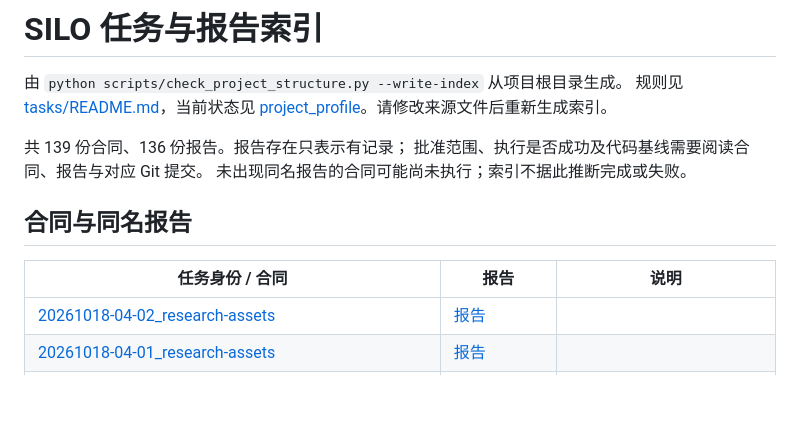
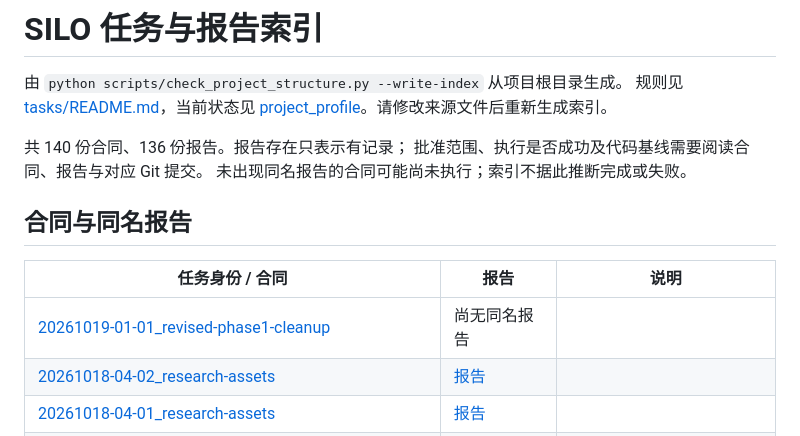
Before and after one commit to exoplanetX/silo, a Markdown page: tasks/INDEX.md, the part around the change. GitHub-like rendering; blank space fills up the shorter version.

```diff
--- a/tasks/INDEX.md
+++ b/tasks/INDEX.md
@@ -4,7 +4,7 @@
 规则见 [tasks/README.md](README.md)，当前状态见
 [project_profile](../.silo-dos/project_profile.md)。请修改来源文件后重新生成索引。
 
-共 139 份合同、136 份报告。报告存在只表示有记录；
+共 140 份合同、136 份报告。报告存在只表示有记录；
 批准范围、执行是否成功及代码基线需要阅读合同、报告与对应 Git 提交。
 未出现同名报告的合同可能尚未执行；索引不据此推断完成或失败。
 
@@ -12,6 +12,7 @@
 
 | 任务身份 / 合同 | 报告 | 说明 |
 |---|---|---|
+| [20261019-01-01_revised-phase1-cleanup](codex/20261019-01-01_revised-phase1-cleanup.md) | 尚无同名报告 |  |
 | [20261018-04-02_research-assets](codex/20261018-04-02_research-assets.md) | [报告](reports/20261018-04-02_research-assets_report.md) |  |
 | [20261018-04-01_research-assets](codex/20261018-04-01_research-assets.md) | [报告](reports/20261018-04-01_research-assets_report.md) |  |
 | [20261018-03-01_project-navigation](codex/20261018-03-01_project-navigation.md) | [报告](reports/20261018-03-01_project-navigation_report.md) |  |
```
Also changed, not shown: .silo-dos/project_profile.md (+19 -8 lines), tasks/codex/20261019-01-01_revised-phase1-cleanup.md (added, +196 -0 lines).
